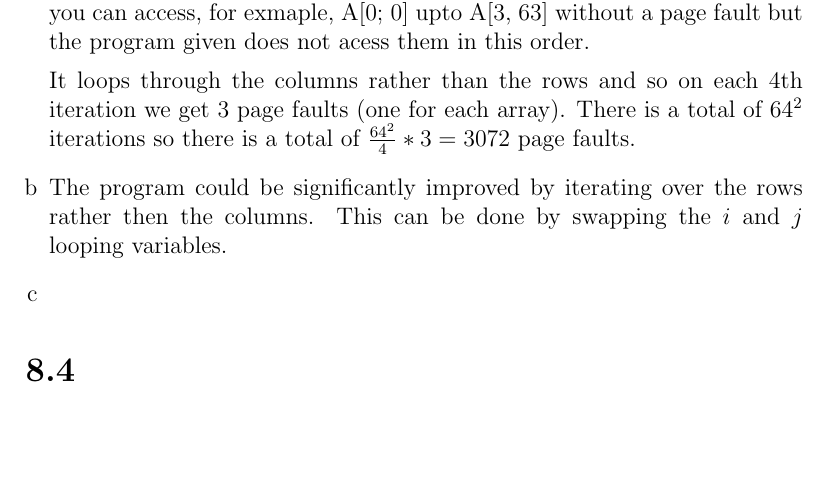
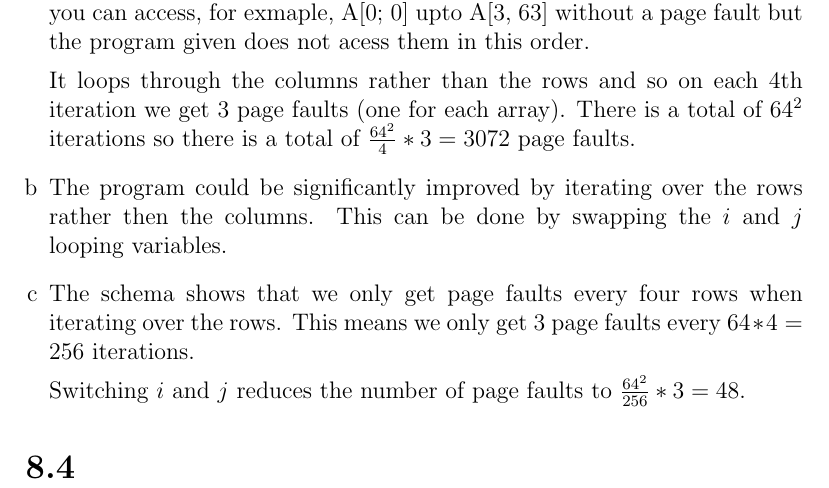
Before and after one commit to deKronkelers/NWI-IBC019_assigment6, a LaTeX problem sheet (assignment6_s4549775.tex): part of page 2 of 2, cut so that both start at the same text, the shorter picture padded with empty space. Compiled offline with pdfLaTeX.

Commit message:
Add answer to 8.2 c.

```diff
--- a/assignment6_s4549775.tex
+++ b/assignment6_s4549775.tex
@@ -63,6 +63,9 @@
 	The program could be significantly improved by iterating over the rows rather then the columns. This can be done by swapping the $i$ and $j$ looping variables.
 
 	\item %c
+	The schema shows that we only get page faults every four rows when iterating over the rows. This means we only get $3$ page faults every $64 * 4 = 256$ iterations.
+
+	Switching $i$ and $j$ reduces the number of page faults to $\frac{64^2}{256} * 3 = 48$.
 \end{enumerate}
 
 \section*{8.4}
```
